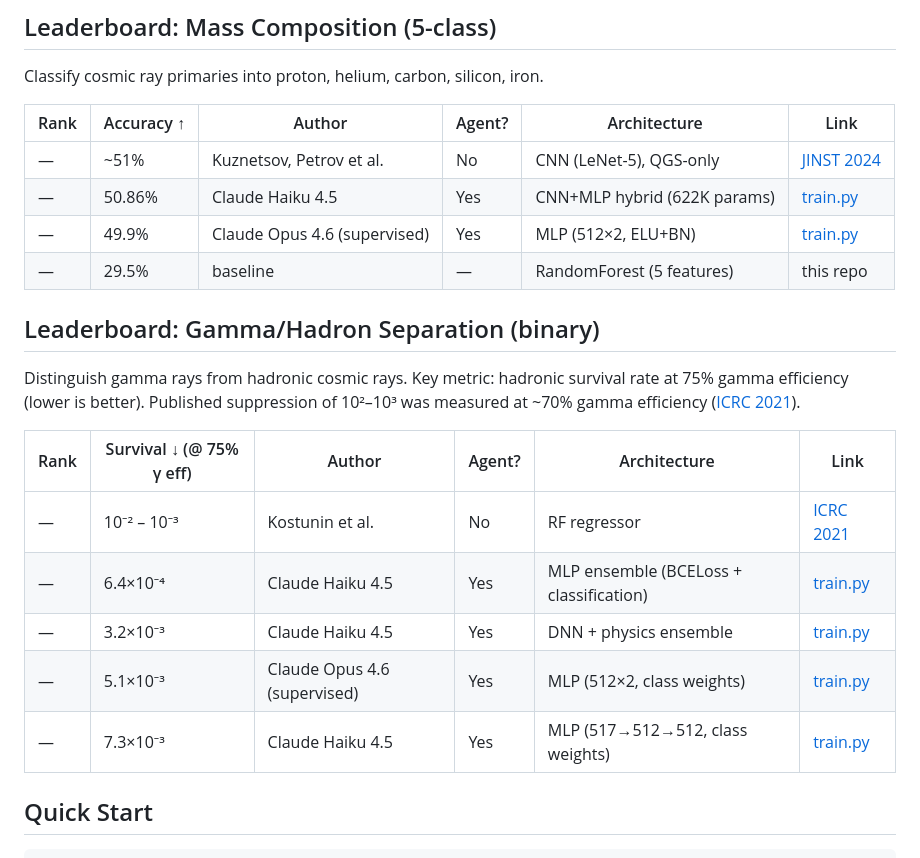
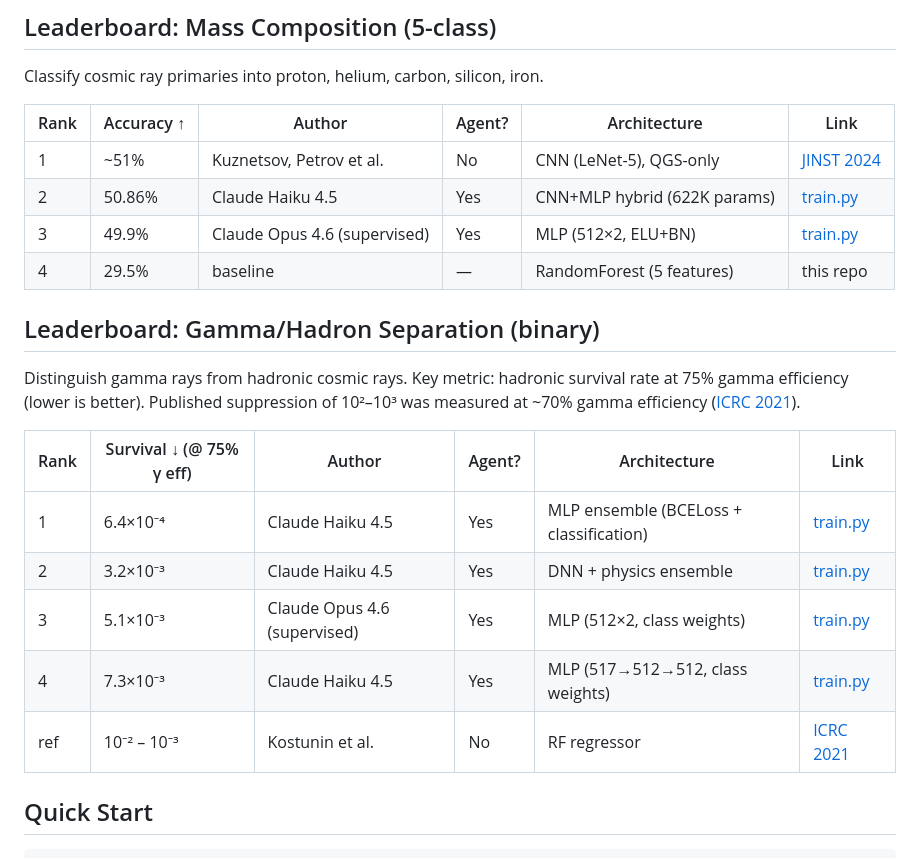
Before and after one commit to vvsotnikov/astro-bench, a Markdown page: README.md, the part around the change. Rendered like a GitHub page.

Commit message:
Rank leaderboard entries by performance
Co-Authored-By: Claude Opus 4.6 <noreply@anthropic.com>

```diff
--- a/README.md
+++ b/README.md
@@ -12,10 +12,10 @@ Classify cosmic ray primaries into proton, helium, carbon, silicon, iron.
 
 | Rank | Accuracy ↑ | Author | Agent? | Architecture | Link |
 |------|----------|--------|--------|--------------|------|
-| — | ~51% | Kuznetsov, Petrov et al. | No | CNN (LeNet-5), QGS-only | [JINST 2024](https://doi.org/10.1088/1748-0221/19/01/P01025) |
-| — | 50.86% | Claude Haiku 4.5 | Yes | CNN+MLP hybrid (622K params) | [train.py](submissions/haiku-mar8/train.py) |
-| — | 49.9% | Claude Opus 4.6 (supervised) | Yes | MLP (512×2, ELU+BN) | [train.py](submissions/baselines/train_composition_dnn.py) |
-| — | 29.5% | baseline | — | RandomForest (5 features) | this repo |
+| 1 | ~51% | Kuznetsov, Petrov et al. | No | CNN (LeNet-5), QGS-only | [JINST 2024](https://doi.org/10.1088/1748-0221/19/01/P01025) |
+| 2 | 50.86% | Claude Haiku 4.5 | Yes | CNN+MLP hybrid (622K params) | [train.py](submissions/haiku-mar8/train.py) |
+| 3 | 49.9% | Claude Opus 4.6 (supervised) | Yes | MLP (512×2, ELU+BN) | [train.py](submissions/baselines/train_composition_dnn.py) |
+| 4 | 29.5% | baseline | — | RandomForest (5 features) | this repo |
 
 ## Leaderboard: Gamma/Hadron Separation (binary)
 
@@ -23,11 +23,11 @@ Distinguish gamma rays from hadronic cosmic rays. Key metric: hadronic survival
 
 | Rank | Survival ↓ (@ 75% γ eff) | Author | Agent? | Architecture | Link |
 |------|--------------------------|--------|--------|--------------|------|
-| — | 10⁻² – 10⁻³ | Kostunin et al. | No | RF regressor | [ICRC 2021](https://arxiv.org/abs/2108.03407) |
-| — | 6.4×10⁻⁴ | Claude Haiku 4.5 | Yes | MLP ensemble (BCELoss + classification) | [train.py](submissions/haiku-gamma-mar9-v2/train_v18_multiseed.py) |
-| — | 3.2×10⁻³ | Claude Haiku 4.5 | Yes | DNN + physics ensemble | [train.py](submissions/haiku-gamma-mar9/train_v7_ensemble.py) |
-| — | 5.1×10⁻³ | Claude Opus 4.6 (supervised) | Yes | MLP (512×2, class weights) | [train.py](submissions/baselines/train_gamma_dnn.py) |
-| — | 7.3×10⁻³ | Claude Haiku 4.5 | Yes | MLP (517→512→512, class weights) | [train.py](submissions/haiku-gamma-mar8/train.py) |
+| 1 | 6.4×10⁻⁴ | Claude Haiku 4.5 | Yes | MLP ensemble (BCELoss + classification) | [train.py](submissions/haiku-gamma-mar9-v2/train_v18_multiseed.py) |
+| 2 | 3.2×10⁻³ | Claude Haiku 4.5 | Yes | DNN + physics ensemble | [train.py](submissions/haiku-gamma-mar9/train_v7_ensemble.py) |
+| 3 | 5.1×10⁻³ | Claude Opus 4.6 (supervised) | Yes | MLP (512×2, class weights) | [train.py](submissions/baselines/train_gamma_dnn.py) |
+| 4 | 7.3×10⁻³ | Claude Haiku 4.5 | Yes | MLP (517→512→512, class weights) | [train.py](submissions/haiku-gamma-mar8/train.py) |
+| ref | 10⁻² – 10⁻³ | Kostunin et al. | No | RF regressor | [ICRC 2021](https://arxiv.org/abs/2108.03407) |
 
 ## Quick Start
 
```
